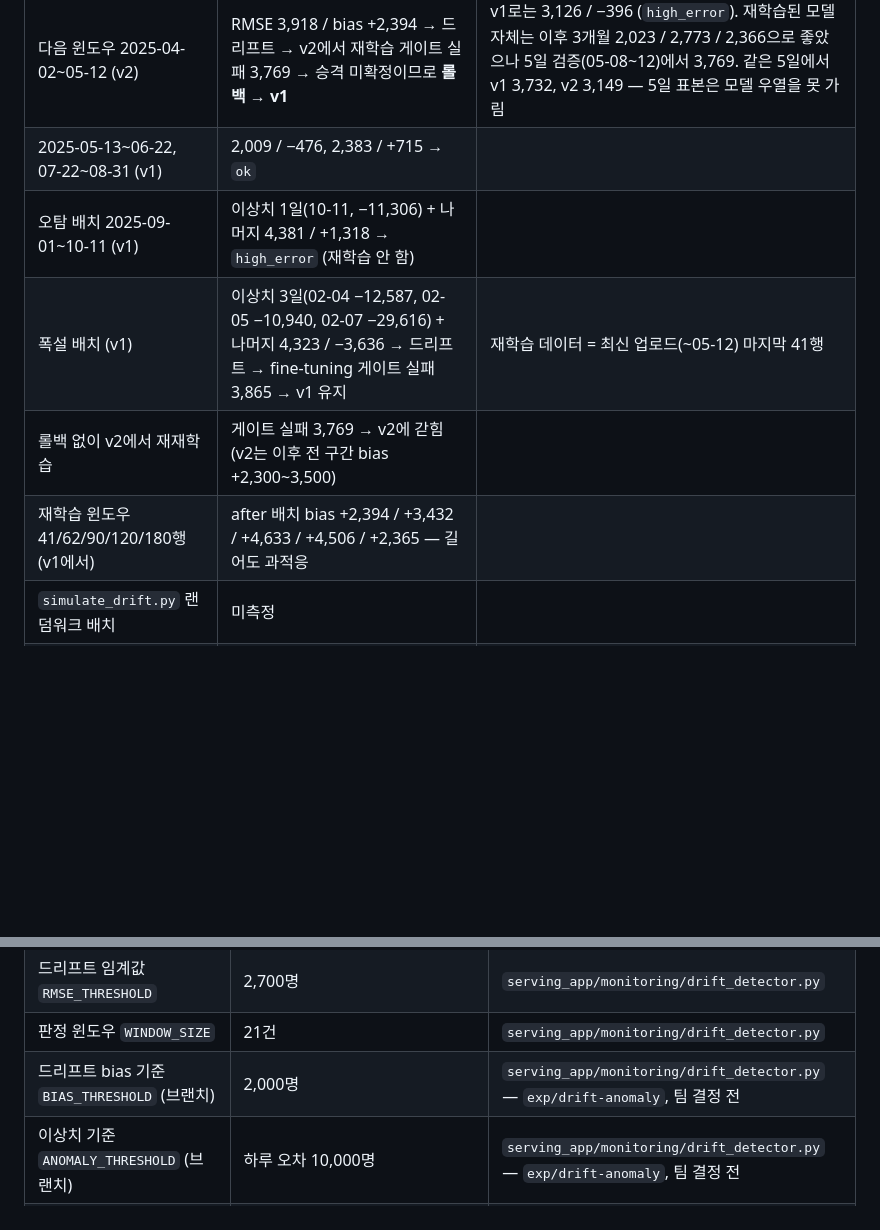
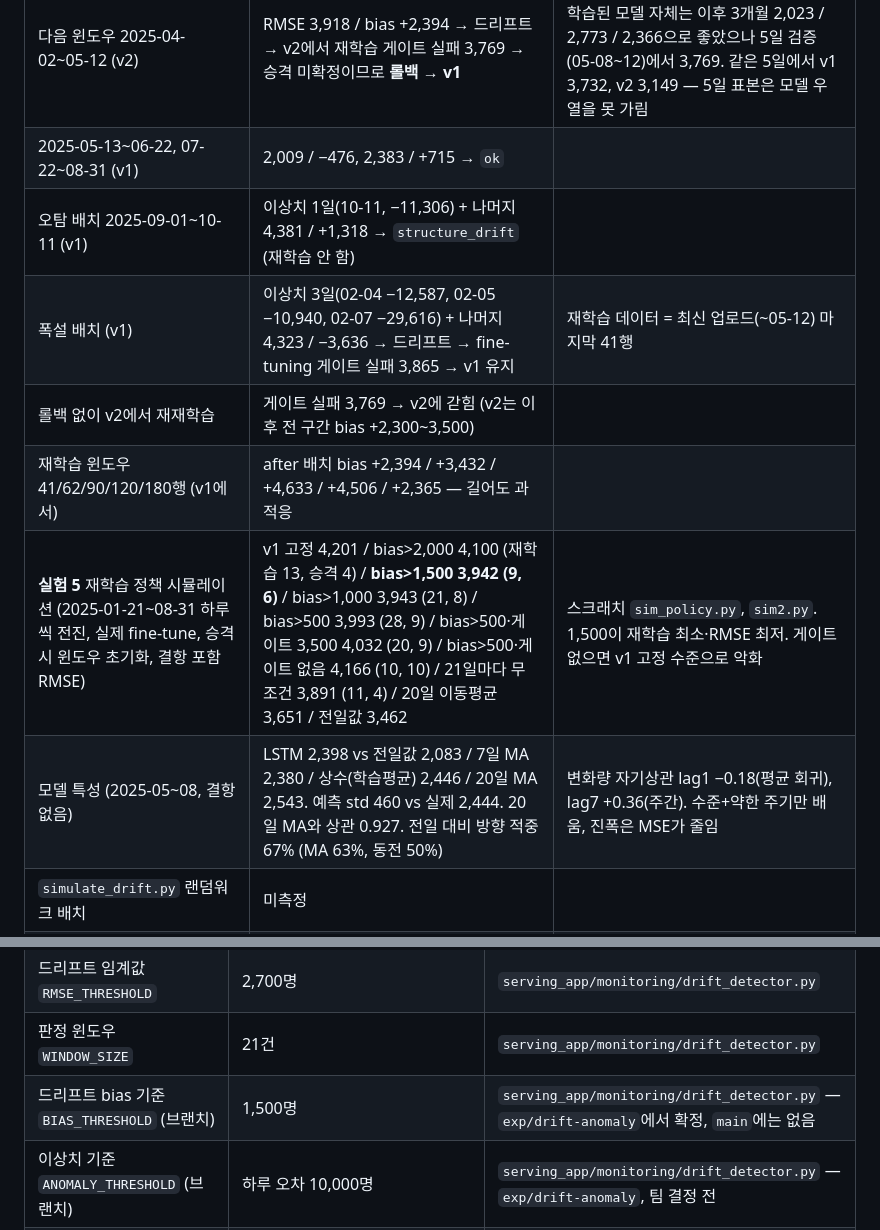
Before and after one commit to wonn2k/skala-model-serving, a Markdown page: docs/code_current.md, 2 parts joined by grey strips. GitHub-like rendering; blank space fills up the shorter version.

```diff
--- a/docs/code_current.md
+++ b/docs/code_current.md
@@ -221,10 +222,12 @@
 | 드리프트 배치 (v2) | RMSE 3,073 / bias −309 | 재학습이 치우침 제거 |
 | 다음 윈도우 2025-04-02~05-12 (v2) | RMSE 3,918 / bias +2,394 → 드리프트 → v2에서 재학습 게이트 실패 3,769 → 승격 미확정이므로 **롤백 → v1** | v1로는 3,126 / −396 (`high_error`). 재학습된 모델 자체는 이후 3개월 2,023 / 2,773 / 2,366으로 좋았으나 5일 검증(05-08~12)에서 3,769. 같은 5일에서 v1 3,732, v2 3,149 — 5일 표본은 모델 우열을 못 가림 |
 | 2025-05-13~06-22, 07-22~08-31 (v1) | 2,009 / −476, 2,383 / +715 → `ok` | |
-| 오탐 배치 2025-09-01~10-11 (v1) | 이상치 1일(10-11, −11,306) + 나머지 4,381 / +1,318 → `high_error` (재학습 안 함) | |
+| 오탐 배치 2025-09-01~10-11 (v1) | 이상치 1일(10-11, −11,306) + 나머지 4,381 / +1,318 → `structure_drift` (재학습 안 함) | |
 | 폭설 배치 (v1) | 이상치 3일(02-04 −12,587, 02-05 −10,940, 02-07 −29,616) + 나머지 4,323 / −3,636 → 드리프트 → fine-tuning 게이트 실패 3,865 → v1 유지 | 재학습 데이터 = 최신 업로드(~05-12) 마지막 41행 |
 | 롤백 없이 v2에서 재재학습 | 게이트 실패 3,769 → v2에 갇힘 (v2는 이후 전 구간 bias +2,300~3,500) | |
 | 재학습 윈도우 41/62/90/120/180행 (v1에서) | after 배치 bias +2,394 / +3,432 / +4,633 / +4,506 / +2,365 — 길어도 과적응 | |
+| **실험 5** 재학습 정책 시뮬레이션 (2025-01-21~08-31 하루씩 전진, 실제 fine-tune, 승격 시 윈도우 초기화, 결항 포함 RMSE) | v1 고정 4,201 / bias>2,000 4,100 (재학습 13, 승격 4) / **bias>1,500 3,942 (9, 6)** / bias>1,000 3,943 (21, 8) / bias>500 3,993 (28, 9) / bias>500·게이트 3,500 4,032 (20, 9) / bias>500·게이트 없음 4,166 (10, 10) / 21일마다 무조건 3,891 (11, 4) / 20일 이동평균 3,651 / 전일값 3,462 | 스크래치 `sim_policy.py`, `sim2.py`. 1,500이 재학습 최소·RMSE 최저. 게이트 없으면 v1 고정 수준으로 악화 |
+| 모델 특성 (2025-05~08, 결항 없음) | LSTM 2,398 vs 전일값 2,083 / 7일 MA 2,380 / 상수(학습평균) 2,446 / 20일 MA 2,543. 예측 std 460 vs 실제 2,444. 20일 MA와 상관 0.927. 전일 대비 방향 적중 67% (MA 63%, 동전 50%) | 변화량 자기상관 lag1 −0.18(평균 회귀), lag7 +0.36(주간). 수준+약한 주기만 배움, 진폭은 MSE가 줄임 |
 | `simulate_drift.py` 랜덤워크 배치 | 미측정 | |
 | 서버(`/predict/batch-test`) 경유 재현 | 미측정 | |
 
@@ -352,7 +356,7 @@
 | 배포 게이트 `RMSE_GATE` | 2,700명 | `serving_app/train_and_register.py`, `scripts/train_baseline_v1.py` |
 | 드리프트 임계값 `RMSE_THRESHOLD` | 2,700명 | `serving_app/monitoring/drift_detector.py` |
 | 판정 윈도우 `WINDOW_SIZE` | 21건 | `serving_app/monitoring/drift_detector.py` |
-| 드리프트 bias 기준 `BIAS_THRESHOLD` (브랜치) | 2,000명 | `serving_app/monitoring/drift_detector.py` — `exp/drift-anomaly`, 팀 결정 전 |
+| 드리프트 bias 기준 `BIAS_THRESHOLD` (브랜치) | 1,500명 | `serving_app/monitoring/drift_detector.py` — `exp/drift-anomaly`에서 확정, `main`에는 없음 |
 | 이상치 기준 `ANOMALY_THRESHOLD` (브랜치) | 하루 오차 10,000명 | `serving_app/monitoring/drift_detector.py` — `exp/drift-anomaly`, 팀 결정 전 |
 | 입력 시퀀스 길이 `SEQ_LEN` | 20일 | `data/features.py` |
 | 시뮬레이션 고정 출발 여객 `SIMULATED_DEPARTURES` | 37,000명 | `serving_app/routers/predict.py` |
```
Also changed, not shown: other parts of docs/code_current.md (+8 -6 lines).
